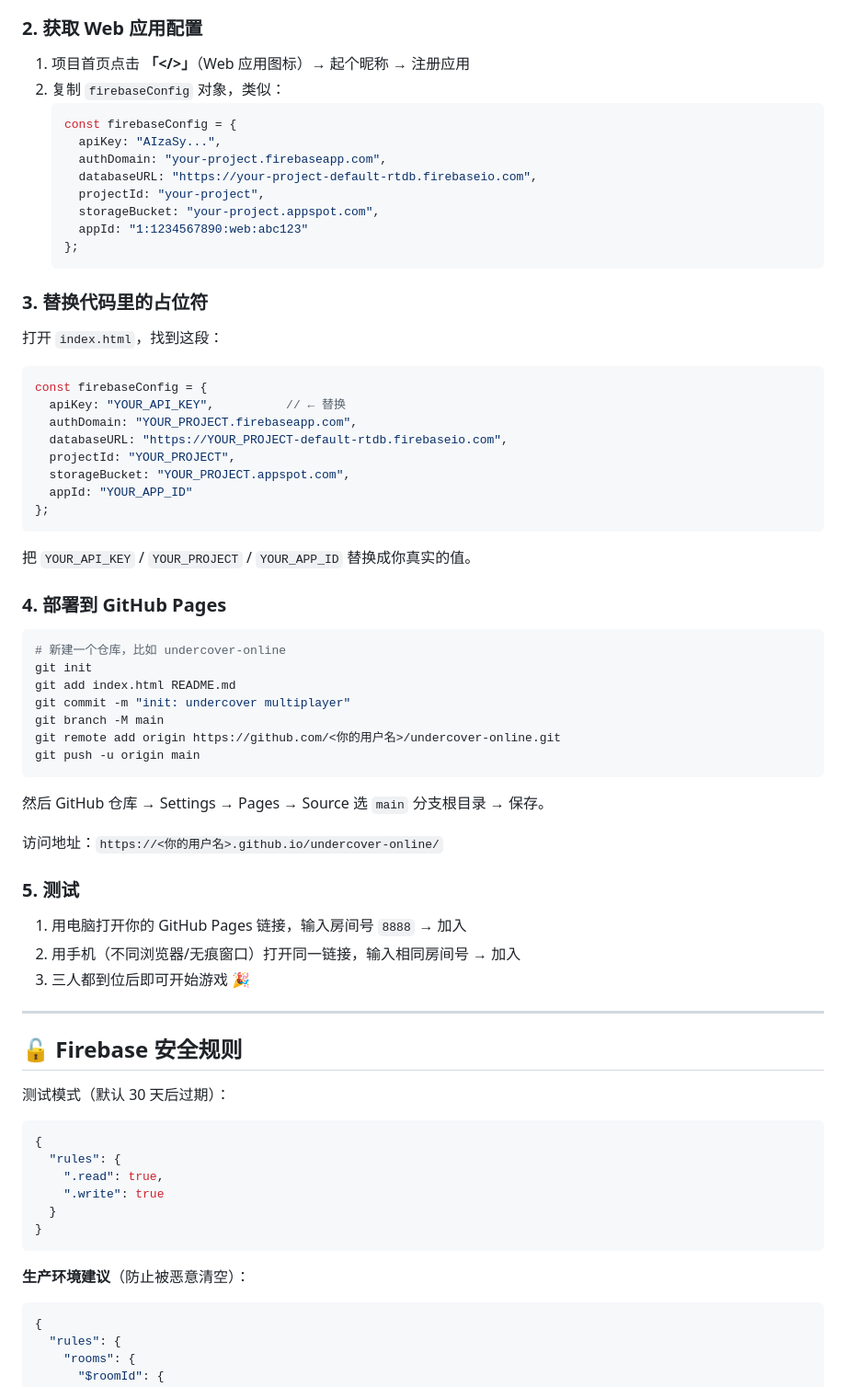
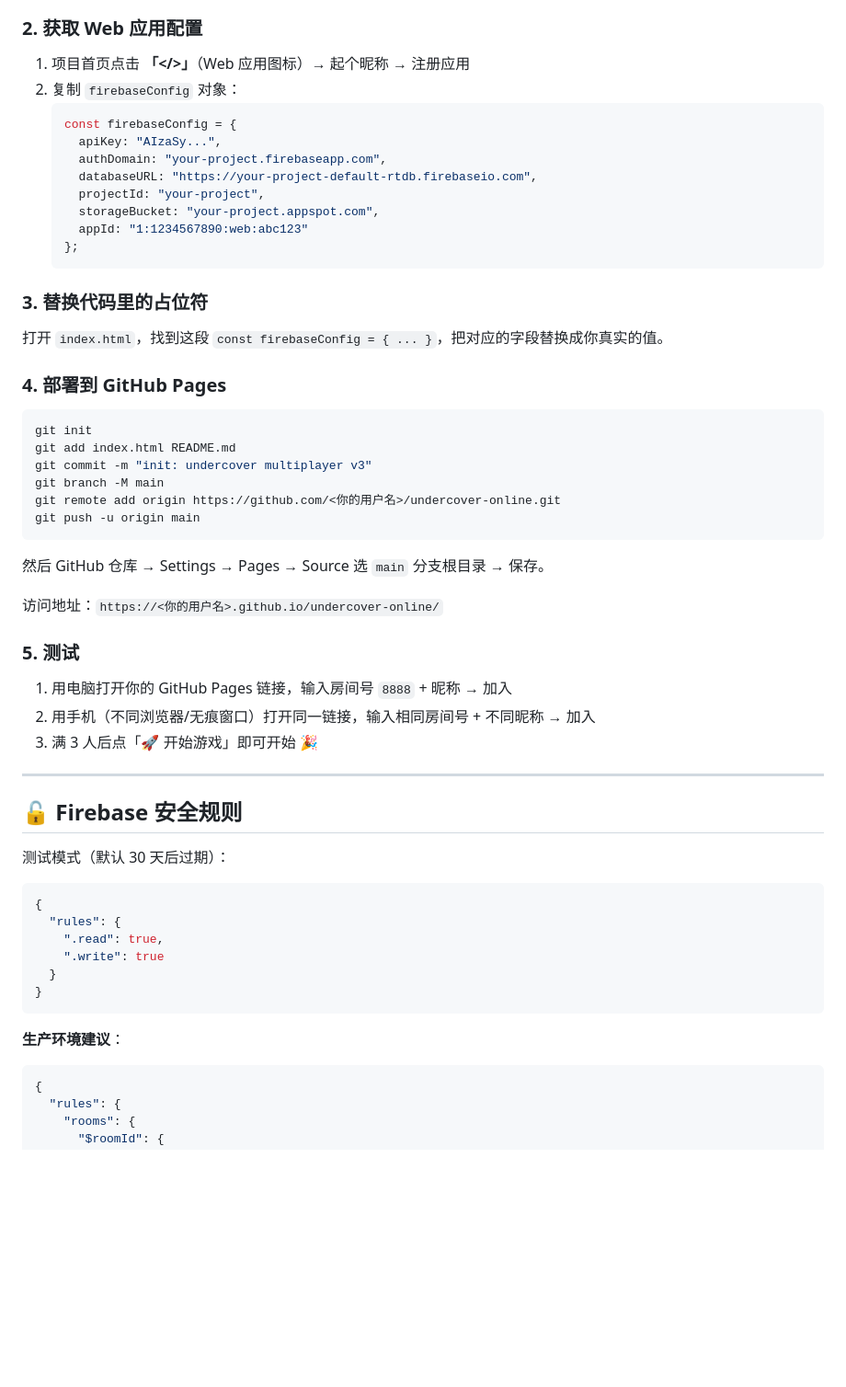
Before and after one commit to qty124/undercover-online, a Markdown page: README.md, the part around one of its changes. Shown at 92% size. Rendered like a GitHub page; blank space fills up the shorter version.

````diff
--- a/README.md
+++ b/README.md
@@ -25,7 +35,7 @@
 
 ### 2. 获取 Web 应用配置
 1. 项目首页点击 **「</>」**（Web 应用图标）→ 起个昵称 → 注册应用
-2. 复制 `firebaseConfig` 对象，类似：
+2. 复制 `firebaseConfig` 对象：
    ```javascript
    const firebaseConfig = {
      apiKey: "AIzaSy...",
@@ -38,25 +48,13 @@
    ```
 
 ### 3. 替换代码里的占位符
-打开 `index.html`，找到这段：
-```javascript
-const firebaseConfig = {
-  apiKey: "YOUR_API_KEY",          // ← 替换
-  authDomain: "YOUR_PROJECT.firebaseapp.com",
-  databaseURL: "https://YOUR_PROJECT-default-rtdb.firebaseio.com",
-  projectId: "YOUR_PROJECT",
-  storageBucket: "YOUR_PROJECT.appspot.com",
-  appId: "YOUR_APP_ID"
-};
-```
-把 `YOUR_API_KEY` / `YOUR_PROJECT` / `YOUR_APP_ID` 替换成你真实的值。
+打开 `index.html`，找到这段 `const firebaseConfig = { ... }`，把对应的字段替换成你真实的值。
 
 ### 4. 部署到 GitHub Pages
 ```bash
-# 新建一个仓库，比如 undercover-online
 git init
 git add index.html README.md
-git commit -m "init: undercover multiplayer"
+git commit -m "init: undercover multiplayer v3"
 git branch -M main
 git remote add origin https://github.com/<你的用户名>/undercover-online.git
 git push -u origin main
@@ -66,9 +64,9 @@ git push -u origin main
 访问地址：`https://<你的用户名>.github.io/undercover-online/`
 
 ### 5. 测试
-1. 用电脑打开你的 GitHub Pages 链接，输入房间号 `8888` → 加入
-2. 用手机（不同浏览器/无痕窗口）打开同一链接，输入相同房间号 → 加入
-3. 三人都到位后即可开始游戏 🎉
+1. 用电脑打开你的 GitHub Pages 链接，输入房间号 `8888` + 昵称 → 加入
+2. 用手机（不同浏览器/无痕窗口）打开同一链接，输入相同房间号 + 不同昵称 → 加入
+3. 满 3 人后点「🚀 开始游戏」即可开始 🎉
 
 ---
 
@@ -84,7 +82,7 @@ git push -u origin main
 }
 ```
 
-**生产环境建议**（防止被恶意清空）：
+**生产环境建议**：
 ```json
 {
   "rules": {
````
Also changed, not shown: other parts of README.md (+22 -11 lines).
